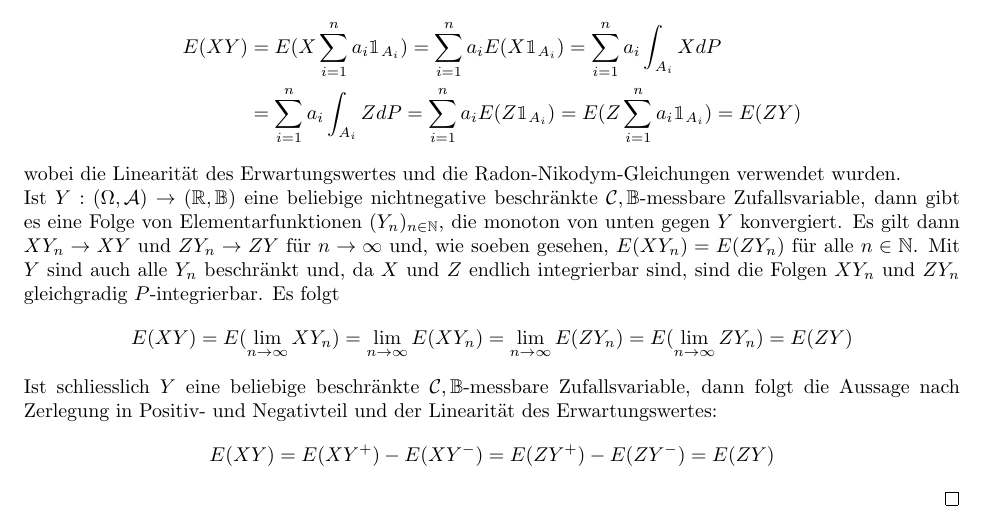
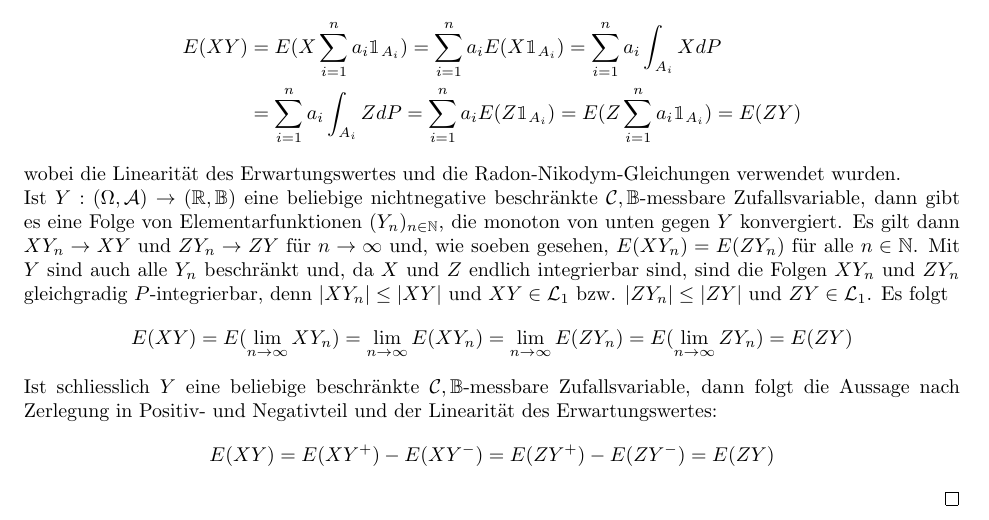
Before and after one commit to data-stepper/latex-university-shit, a LaTeX document (Abgaben/Masstheorie/Blatt11.tex): part of the page, cut so that both start at the same text. Compiled offline with pdfLaTeX.

Commit message:
P-Integrierbarkeit

```diff
--- a/Abgaben/Masstheorie/Blatt11.tex
+++ b/Abgaben/Masstheorie/Blatt11.tex
@@ -58,7 +58,7 @@ E(XY) &= E(X  \sum_{i=1}^{n} a_i \mathbbm{1}_{A_i}) =  \sum_{i=1}^{n} a_i E(X \m
 	  &=  \sum_{i=1}^{n} a_i \int_{A_i} Z dP =  \sum_{i=1}^{n} a_i E(Z \mathbbm{1}_{A_i}) =  E(Z \sum_{i=1}^{n} a_i \mathbbm{1}_{A_i}) = E(ZY)
 \end{align*}
 wobei die Linearität des Erwartungswertes und die Radon-Nikodym-Gleichungen verwendet wurden. \\
-Ist $Y:(\Omega, \mathcal{A}) \rightarrow (\mathbb{R}, \mathbb{B})$ eine beliebige nichtnegative beschränkte $\mathcal{C},\mathbb{B}$-messbare Zufallsvariable, dann gibt es eine Folge von Elementarfunktionen $(Y_n)_{n \in \mathbb{N}}$, die monoton von unten gegen $Y$ konvergiert. Es gilt dann $XY_n \rightarrow XY$ und $ZY_n \rightarrow ZY$ für $n \to \infty$ und, wie soeben gesehen, $E(XY_n) = E(ZY_n)$ für alle $n \in \mathbb{N}$. Mit $Y$ sind auch alle $Y_n$ beschränkt und, da $X$ und $Z$ endlich integrierbar sind, sind die Folgen $XY_n$ und $ZY_n$ gleichgradig $P$-integrierbar. Es folgt
+Ist $Y:(\Omega, \mathcal{A}) \rightarrow (\mathbb{R}, \mathbb{B})$ eine beliebige nichtnegative beschränkte $\mathcal{C},\mathbb{B}$-messbare Zufallsvariable, dann gibt es eine Folge von Elementarfunktionen $(Y_n)_{n \in \mathbb{N}}$, die monoton von unten gegen $Y$ konvergiert. Es gilt dann $XY_n \rightarrow XY$ und $ZY_n \rightarrow ZY$ für $n \to \infty$ und, wie soeben gesehen, $E(XY_n) = E(ZY_n)$ für alle $n \in \mathbb{N}$. Mit $Y$ sind auch alle $Y_n$ beschränkt und, da $X$ und $Z$ endlich integrierbar sind, sind die Folgen $XY_n$ und $ZY_n$ gleichgradig $P$-integrierbar, denn $|XY_n| \leq |XY|$ und $XY \in \mathcal{L}_1$ bzw. $|ZY_n| \leq |ZY|$ und $ZY \in \mathcal{L}_1$. Es folgt
 $$
 E(XY) = E( \lim_{n \to \infty} XY_n) =  \lim_{n \to \infty} E(X Y_n) =  \lim_{n \to \infty} E(Z Y_n) = E(\lim_{n \to \infty} ZY_n) = E(ZY)
 $$
```
